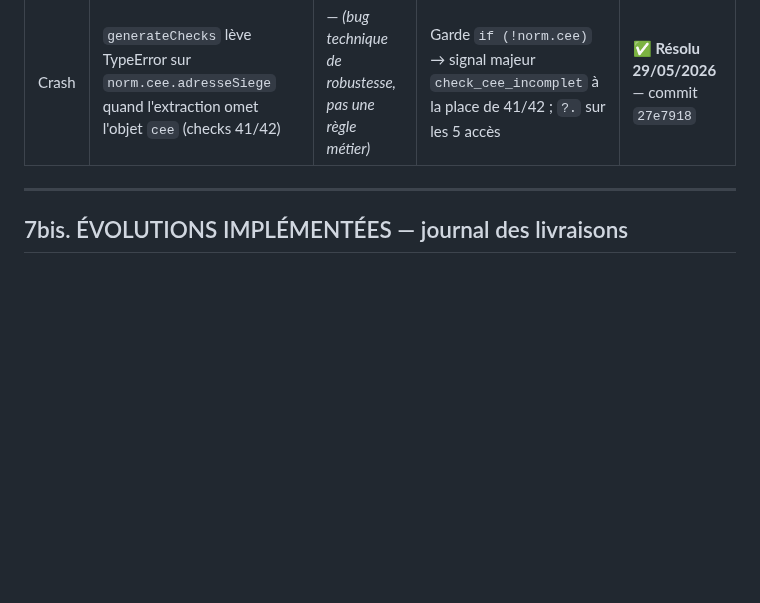
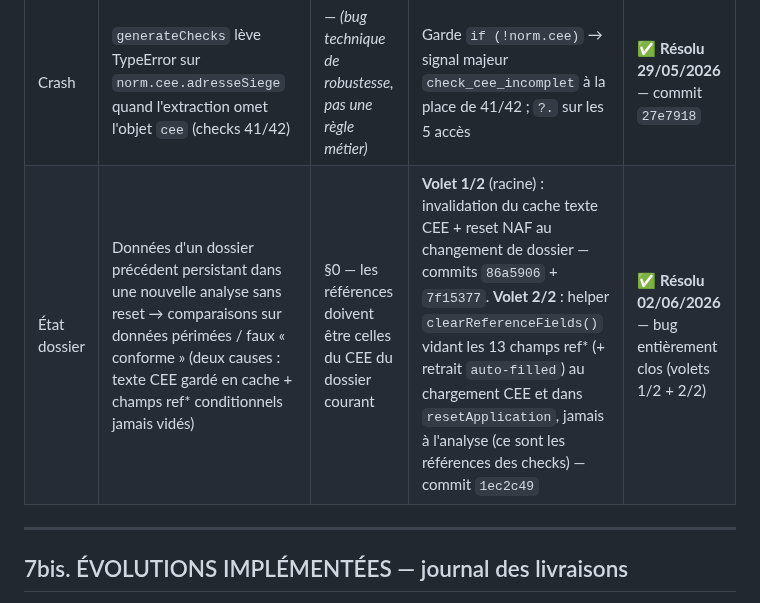
Before and after one commit to izanami92/cee-verif, a Markdown page: docs/SOURCE_DE_VERITE_CHECKS.md, the part around the change. Rendered like a GitHub page; blank space fills up the shorter version.

Commit message:
docs: trace le bug « état dossier » résolu en §7 (source de vérité)
Nouvelle ligne au tableau §7 (BUGS MÉTIER) couvrant les deux volets :
volet 1/2 = cache texte CEE périmé + reset NAF (commits 86a5906 + 7f15377),
volet 2/2 = champs ref* conditionnels jamais vidés + auto-filled + resetApplication
incomplet (commit 1ec2c49). Statut : résolu 02/06/2026, bug entièrement clos.

Co-Authored-By: Claude Opus 4.8 (1M context) <noreply@anthropic.com>

```diff
--- a/docs/SOURCE_DE_VERITE_CHECKS.md
+++ b/docs/SOURCE_DE_VERITE_CHECKS.md
@@ -222,6 +222,7 @@ Règle R05 = tolérance ZÉRO (1 LED d'écart = erreur). Code = `Math.abs(...) <
 | B1 | `checkMentionsAgricoles` en `bloquant` + cherche dans le CEE | Règle B | Passé en `majeur` ; recherche limitée à Audit + Synthèse | ✅ **Résolu 27/05/2026** — commit `b3450c2` |
 | B2 | Alerte secteur « Autres » non déclenchée en multi-chantiers | Règle A | Prompt d'extraction reformulé : secteur cherché dans la facture, par bloc chantier (adresse + parcelles), fallback attestation | ✅ **Résolu 28/05/2026** — commit `7242107` |
 | Crash | `generateChecks` lève TypeError sur `norm.cee.adresseSiege` quand l'extraction omet l'objet `cee` (checks 41/42) | — *(bug technique de robustesse, pas une règle métier)* | Garde `if (!norm.cee)` → signal majeur `check_cee_incomplet` à la place de 41/42 ; `?.` sur les 5 accès | ✅ **Résolu 29/05/2026** — commit `27e7918` |
+| État dossier | Données d'un dossier précédent persistant dans une nouvelle analyse sans reset → comparaisons sur données périmées / faux « conforme » (deux causes : texte CEE gardé en cache + champs ref* conditionnels jamais vidés) | §0 — les références doivent être celles du CEE du dossier courant | **Volet 1/2** (racine) : invalidation du cache texte CEE + reset NAF au changement de dossier — commits `86a5906` + `7f15377`. **Volet 2/2** : helper `clearReferenceFields()` vidant les 13 champs ref* (+ retrait `auto-filled`) au chargement CEE et dans `resetApplication`, jamais à l'analyse (ce sont les références des checks) — commit `1ec2c49` | ✅ **Résolu 02/06/2026** — bug entièrement clos (volets 1/2 + 2/2) |
 
 ---
 
```
